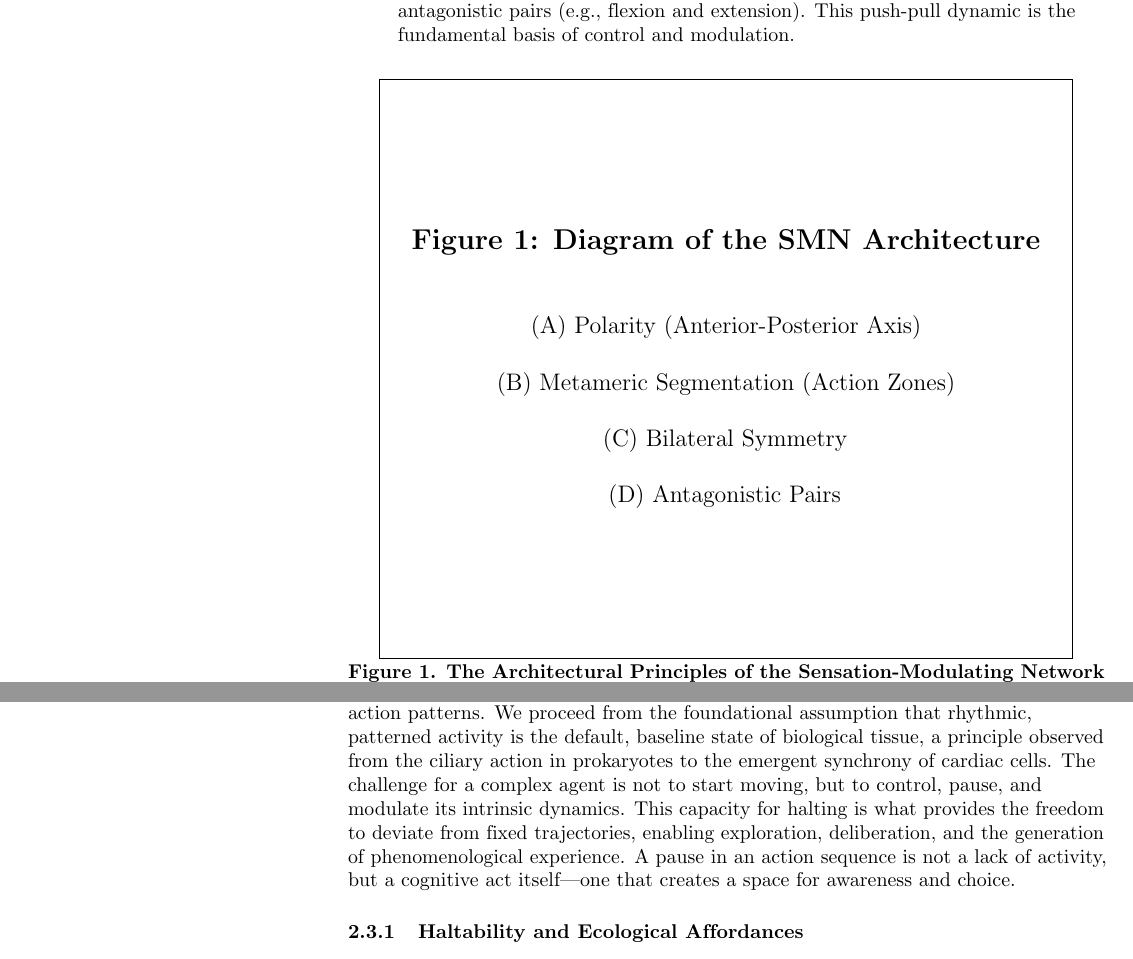
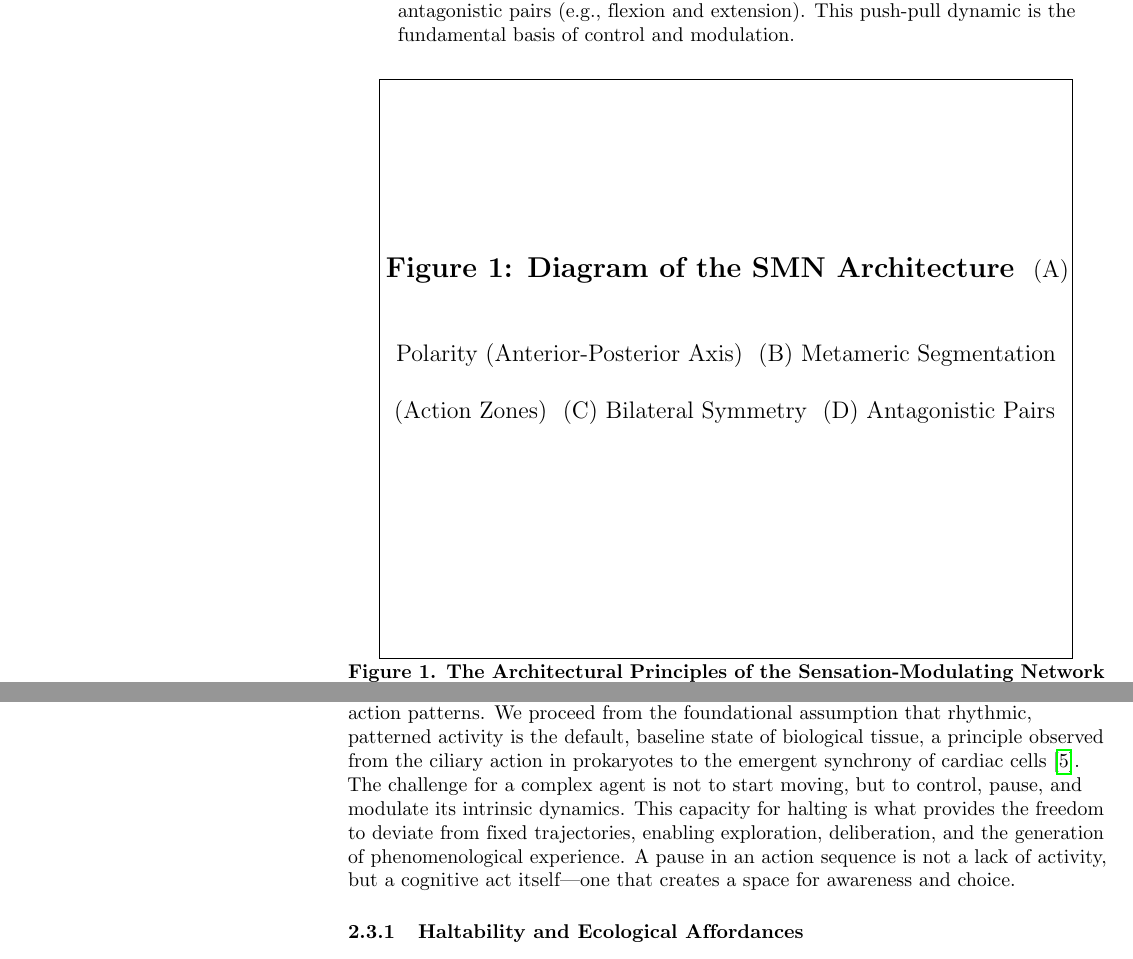
Before and after one commit to gnowgi/memetat, a LaTeX document (main.tex, which reads model.tex): two parts of pages 3 and 4 of 20, joined at a grey line, cut so that both start at the same text. Compiled offline with pdfLaTeX.

Commit message:
Add foundational citations to model.tex

```diff
--- a/model.tex
+++ b/model.tex
@@ -20,7 +20,7 @@ We model the agent's body as a topologically tubular structure possessing four k
     \centering
     % Placeholder for the actual graphic.
     % We can use a simple \fbox or \includegraphics later.
-    \fbox{\parbox[c][10cm][c]{12cm}{\centering \Large \textbf{Figure 1: Diagram of the SMN Architecture} \\ \vspace{1cm} \large (A) Polarity (Anterior-Posterior Axis) \\ \vspace{0.5cm} (B) Metameric Segmentation (Action Zones) \\ \vspace{0.5cm} (C) Bilateral Symmetry \\ \vspace{0.5cm} (D) Antagonistic Pairs}}
+    \fbox{\parbox[c][10cm][c]{12cm}{\centering \Large \textbf{Figure 1: Diagram of the SMN Architecture} \ \vspace{1cm} \large (A) Polarity (Anterior-Posterior Axis) \ \vspace{0.5cm} (B) Metameric Segmentation (Action Zones) \ \vspace{0.5cm} (C) Bilateral Symmetry \ \vspace{0.5cm} (D) Antagonistic Pairs}}
     \caption{\textbf{The Architectural Principles of the Sensation-Modulating Network (SMN).} The agent's body is modeled as a topological structure with four key properties. \textbf{(A)} A defined polarity provides directionality. \textbf{(B)} The body is composed of repeating action zones (e.g., limbs, digits). \textbf{(C)} These zones are organized symmetrically around a central axis. \textbf{(D)} Action within each zone is governed by antagonistic pairs. This architecture provides the foundation for all higher-order cognitive dynamics.}
     \label{fig:smn_architecture}
 \end{figure}
@@ -40,7 +40,7 @@ Therefore, actions like walking and swimming are not merely locomotion; they are
 
 \subsection{The Primacy of Halting}
 \label{subsec:halting}
-Contra the received view that the nervous system's primary role is to initiate action, we propose its crucial function for cognition is to \textit{alter} and, most importantly, \textit{halt} ongoing action patterns. We proceed from the foundational assumption that rhythmic, patterned activity is the default, baseline state of biological tissue, a principle observed from the ciliary action in prokaryotes to the emergent synchrony of cardiac cells. The challenge for a complex agent is not to start moving, but to control, pause, and modulate its intrinsic dynamics. This capacity for halting is what provides the freedom to deviate from fixed trajectories, enabling exploration, deliberation, and the generation of phenomenological experience. A pause in an action sequence is not a lack of activity, but a cognitive act itself—one that creates a space for awareness and choice.
+Contra the received view that the nervous system's primary role is to initiate action, we propose its crucial function for cognition is to \textit{alter} and, most importantly, \textit{halt} ongoing action patterns. We proceed from the foundational assumption that rhythmic, patterned activity is the default, baseline state of biological tissue, a principle observed from the ciliary action in prokaryotes to the emergent synchrony of cardiac cells \cite{landecker2007culturing}. The challenge for a complex agent is not to start moving, but to control, pause, and modulate its intrinsic dynamics. This capacity for halting is what provides the freedom to deviate from fixed trajectories, enabling exploration, deliberation, and the generation of phenomenological experience. A pause in an action sequence is not a lack of activity, but a cognitive act itself—one that creates a space for awareness and choice.
 
 \subsubsection{Haltability and Ecological Affordances}
 \label{ssubsec:affordances}
```
Also changed, not shown: model.tex (4 more changed lines).
